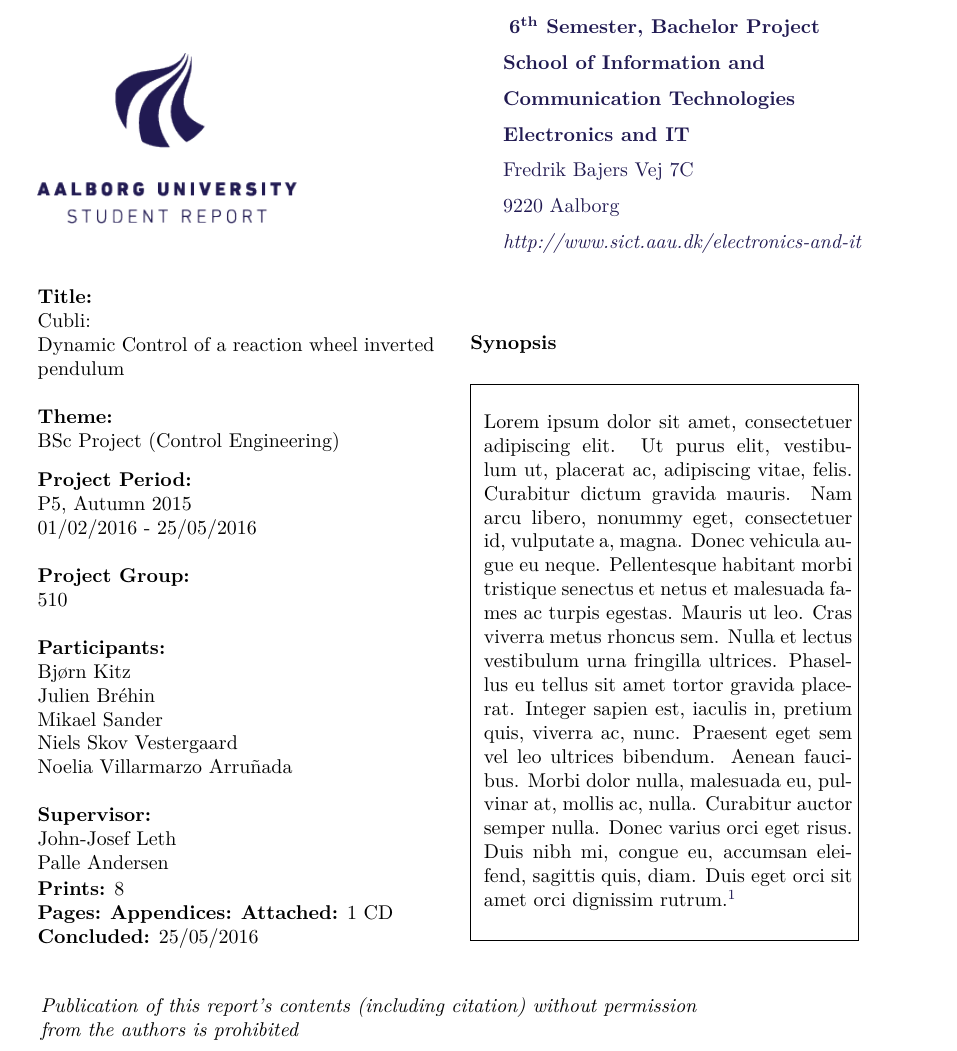
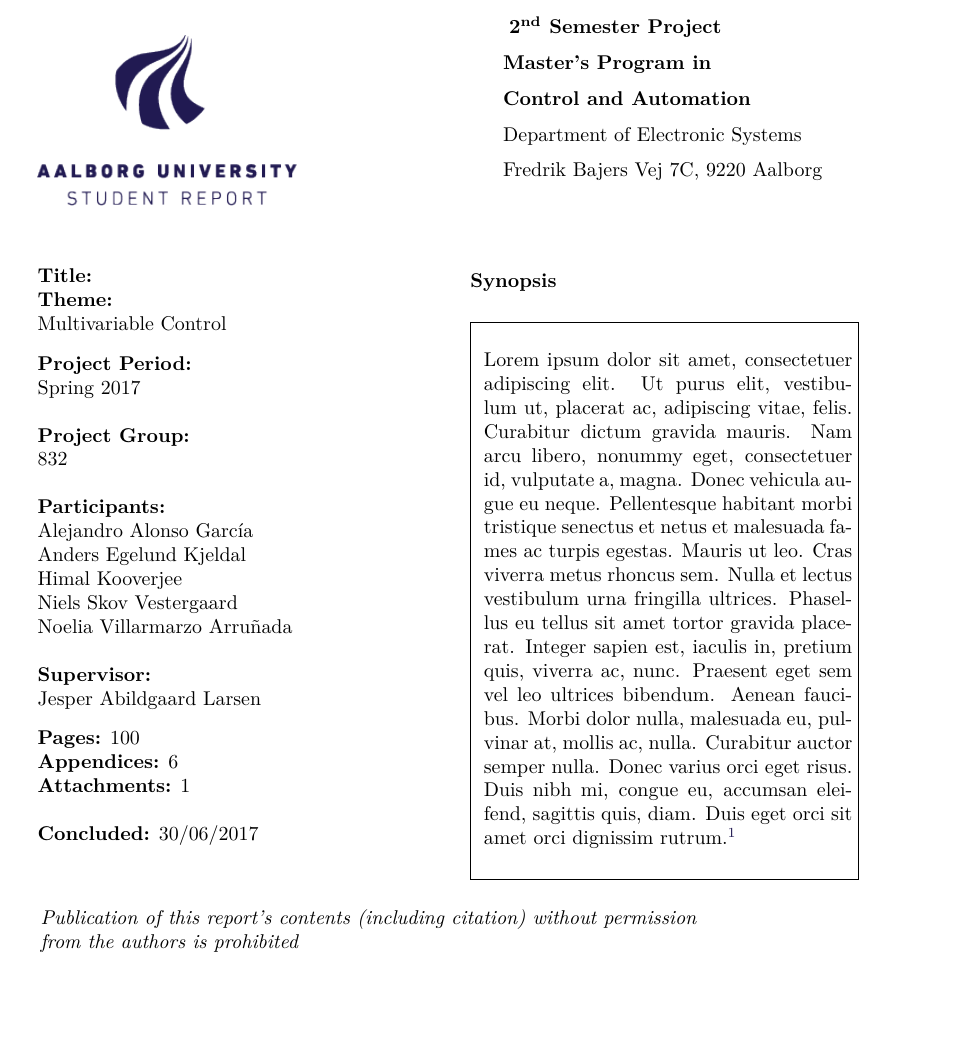
Before and after one commit to nielsSkov/p8-vessel-report, a LaTeX thesis (main.tex, which reads formalities/titleSheet.tex): part of page 2 of 12 before the commit and part of page 2 of 11 after it, cut at the place of the change, the shorter picture padded with empty space. Compiled offline with pdfLaTeX.

Commit message:
Change titlesheet

```diff
--- a/formalities/titleSheet.tex
+++ b/formalities/titleSheet.tex
@@ -1,19 +1,19 @@
 %\begin{document}
-\thispagestyle{empty}
-\begin{titlepage}
+%\thispagestyle{empty}
+%\begin{titlepage}
 \begin{nopagebreak}
 {\samepage
 
 \begin{tabular}{r}
 \parbox{\textwidth}{  \raisebox{-15mm}{\includegraphics[height=3cm]{figures/aaulogo-en.png}}
 \hfill \hspace{2cm} \parbox{8cm}{\begin{tabular}{l} %4.90
-{\small \textbf{\textcolor{aaublue}{\colorbox{white}{6\textsuperscript{th} Semester, Bachelor Project}}}}\\
-{\small \textbf{\textcolor{aaublue}{School of Information and}}}\\
-{\small \textbf{\textcolor{aaublue}{Communication Technologies}}}\\
-{\small \textbf{\textcolor{aaublue}{Electronics and IT}}}\\
-{\small \textcolor{aaublue}{Fredrik Bajers Vej 7C}} \\
-{\small \textcolor{aaublue}{9220 Aalborg}} \\
-{\small \textcolor{aaublue}{\emph{http://www.sict.aau.dk/electronics-and-it}}}
+{\small \textbf{\textcolor{black}{\colorbox{white}{2\textsuperscript{nd} Semester Project}}}}\\
+{\small \textbf{\textcolor{black}{Master's Program in}}}\\
+{\small \textbf{\textcolor{black}{Control and Automation}}}\\
+{\small \textcolor{black}{Department of Electronic Systems}}\\
+{\small \textcolor{black}{Fredrik Bajers Vej 7C, 9220 Aalborg}} \\
+ \\
+%{\small \textcolor{black}{\emph{http://www.sict.aau.dk/electronics-and-it}}}
 \end{tabular}}}
 \end{tabular}
 
@@ -22,13 +22,11 @@
 
 \textbf{Title:}
 
-Cubli:\\
-Dynamic Control of a reaction wheel inverted pendulum\\ %\fxnote{Input project title}\\
 
-\textbf{Theme:}
 
-\small{
-BSc Project (Control Engineering)\\
+\textbf{Theme:} \\
+\small{Multivariable Control
+\\
 }
 
 
@@ -36,29 +34,27 @@ BSc Project (Control Engineering)\\
 
 
 \textbf{Project Period:}\\
-P5, Autumn 2015\\
-01/02/2016 - 25/05/2016\\
+Spring 2017\\
+%01/09/2016 - 20/12/2016\\
 
 \textbf{Project Group:}\\
-510\\ %\fxnote{Input group number}
+832\\ %\fxnote{Input group number}
 
 \textbf{Participants:}\\
-Bjørn Kitz\\
-Julien Br\'ehin\\
-Mikael Sander\\
+Alejandro Alonso García\\
+Anders Egelund Kjeldal\\
+Himal Kooverjee  \\
 Niels Skov Vestergaard\\
 Noelia Villarmarzo Arruñada\\
 
-\textbf{Supervisor:}\\
-John-Josef Leth\\ %\fxnote{Input supervisor}
-Palle Andersen
-}\\
+\textbf{Supervisor:}\\Jesper Abildgaard Larsen\\
+}
 
-\textbf{Prints:} 8\\
-\textbf{Pages:}
-\textbf{Appendices:}
-\textbf{Attached:} 1 CD\\
-\textbf{Concluded:} 25/05/2016\\
+\textbf{Pages:} 100\\
+\textbf{Appendices:} 6 \\
+\textbf{Attachments:} 1 \\
+
+\textbf{Concluded:} 30/06/2017\\
 
 \vfill } &
 \parbox{7cm}{
@@ -72,10 +68,12 @@ Palle Andersen
      \bigskip}}
      }}
    \end{tabular}}
-\end{tabular}} %\vspace{1cm}
+\end{tabular} %\vspace{1cm}
+}
+
 
 \textit{\phantom{A}Publication of this report's contents (including citation) without permission\\ \phantom{A}from the authors is prohibited}\\
 
 \end{nopagebreak}
-\end{titlepage}
+%\end{titlepage}
 %\end{document}
```
